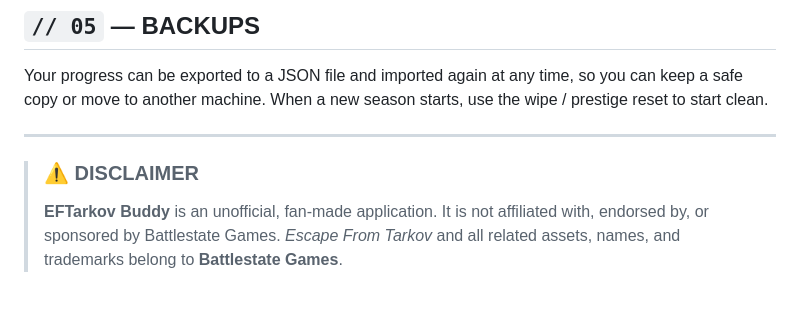
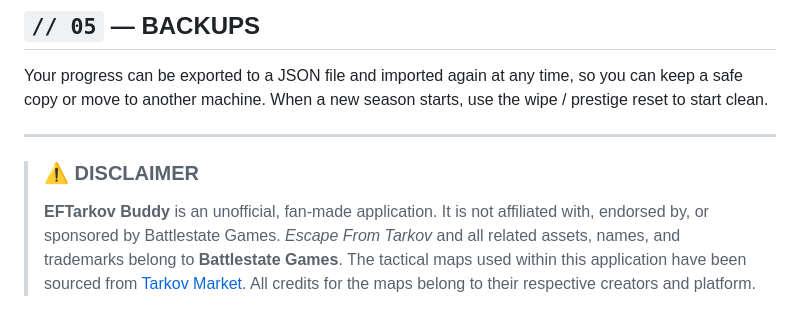
Before and after one commit to xGhostyh/EFTarkov-Buddy, a Markdown page: README.md, the part around the change. Drawn GitHub-style.

Commit message:
Include source attribution for tactical maps
Added source attribution for tactical maps used in the application.

```diff
--- a/README.md
+++ b/README.md
@@ -90,3 +90,4 @@ Your progress can be exported to a JSON file and imported again at any time, so
 
 > ### ⚠ DISCLAIMER
 > **EFTarkov Buddy** is an unofficial, fan-made application. It is not affiliated with, endorsed by, or sponsored by Battlestate Games. *Escape From Tarkov* and all related assets, names, and trademarks belong to **Battlestate Games**.
+> The tactical maps used within this application have been sourced from [Tarkov Market](https://tarkov-market.com/). All credits for the maps belong to their respective creators and platform.
```
